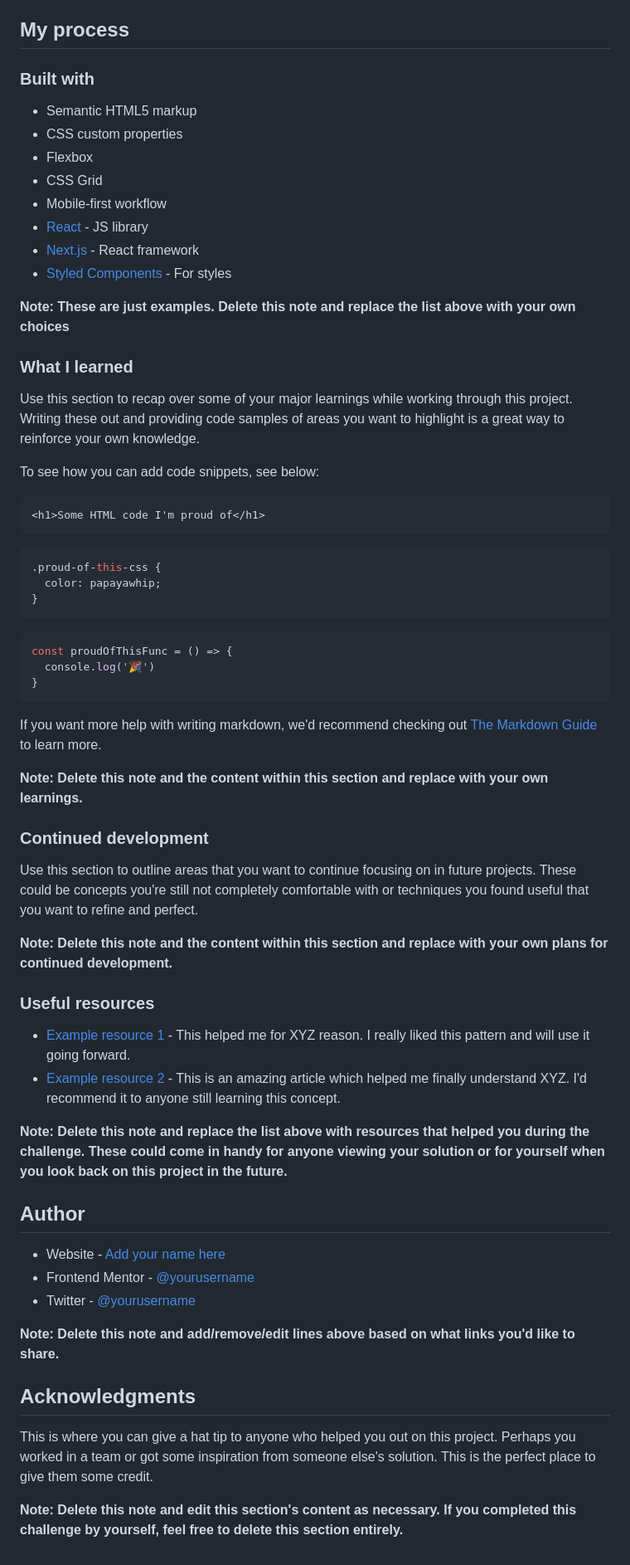
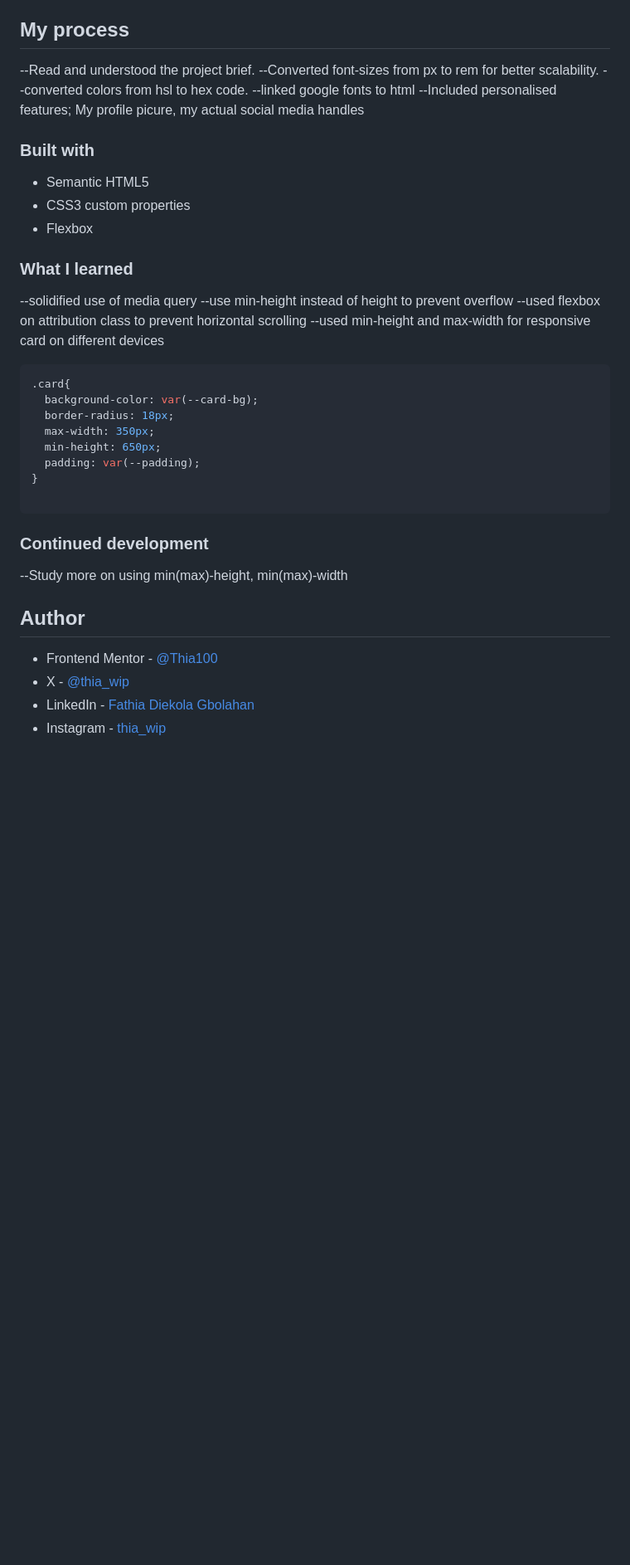
Before and after one commit to Thia100/frontend-mentor, a Markdown page: social-links-profile-main/README-template.md, the part around the change printed below. Shown: that part at 83% size. Rendered like a GitHub page; blank space fills up the shorter version.

Commit message:
social-links-profile

````diff
--- a/social-links-profile-main/README-template.md
+++ b/social-links-profile-main/README-template.md
@@ -40,66 +24,45 @@ Then crop/optimize/edit your image however you like, add it to your project, and
 
 ## My process
 
+--Read and understood the project brief.
+--Converted font-sizes from px to rem for better scalability.
+--converted colors from hsl to hex code.
+--linked google fonts to html
+--Included personalised features; My profile picure, my actual social media handles
+
+
 ### Built with
 
-- Semantic HTML5 markup
-- CSS custom properties
+- Semantic HTML5
+- CSS3 custom properties
 - Flexbox
-- CSS Grid
-- Mobile-first workflow
-- [React](https://reactjs.org/) - JS library
-- [Next.js](https://nextjs.org/) - React framework
-- [Styled Components](https://styled-components.com/) - For styles
 
-**Note: These are just examples. Delete this note and replace the list above with your own choices**
 
 ### What I learned
+--solidified use of media query
+--use min-height instead of height to prevent overflow
+--used flexbox on attribution class to prevent horizontal scrolling
+--used min-height and max-width for responsive card on different devices
 
-Use this section to recap over some of your major learnings while working through this project. Writing these out and providing code samples of areas you want to highlight is a great way to reinforce your own knowledge.
+```css
+.card{
+  background-color: var(--card-bg);
+  border-radius: 18px;
+  max-width: 350px;
+  min-height: 650px;
+  padding: var(--padding);
+}
 
-To see how you can add code snippets, see below:
-
-```html
-<h1>Some HTML code I'm proud of</h1>
-```
-```css
-.proud-of-this-css {
-  color: papayawhip;
-}
-```
-```js
-const proudOfThisFunc = () => {
-  console.log('🎉')
-}
 ```
 
-If you want more help with writing markdown, we'd recommend checking out [The Markdown Guide](https://www.markdownguide.org/) to learn more.
-
-**Note: Delete this note and the content within this section and replace with your own learnings.**
 
 ### Continued development
+--Study more on using min(max)-height, min(max)-width
 
-Use this section to outline areas that you want to continue focusing on in future projects. These could be concepts you're still not completely comfortable with or techniques you found useful that you want to refine and perfect.
-
-**Note: Delete this note and the content within this section and replace with your own plans for continued development.**
-
-### Useful resources
-
-- [Example resource 1](https://www.example.com) - This helped me for XYZ reason. I really liked this pattern and will use it going forward.
-- [Example resource 2](https://www.example.com) - This is an amazing article which helped me finally understand XYZ. I'd recommend it to anyone still learning this concept.
-
-**Note: Delete this note and replace the list above with resources that helped you during the challenge. These could come in handy for anyone viewing your solution or for yourself when you look back on this project in the future.**
 
 ## Author
 
-- Website - [Add your name here](https://www.your-site.com)
-- Frontend Mentor - [@yourusername](https://www.frontendmentor.io/profile/yourusername)
-- Twitter - [@yourusername](https://www.twitter.com/yourusername)
-
-**Note: Delete this note and add/remove/edit lines above based on what links you'd like to share.**
-
-## Acknowledgments
-
-This is where you can give a hat tip to anyone who helped you out on this project. Perhaps you worked in a team or got some inspiration from someone else's solution. This is the perfect place to give them some credit.
-
-**Note: Delete this note and edit this section's content as necessary. If you completed this challenge by yourself, feel free to delete this section entirely.**
+- Frontend Mentor - [@Thia100](https://www.frontendmentor.io/profile/Thia100)
+- X - [@thia_wip](https://x.com/thia_wip)
+- LinkedIn - [Fathia Diekola Gbolahan](https://www.linkedin.com/in/fathia-gbolahan/)
+- Instagram - [thia_wip](https://www.instagram.com/thia_wip)
````
Also changed, not shown: other parts of social-links-profile-main/README-template.md (+4 -20 lines), social-links-profile-main/profile-card-screenshot.png (added), 8 other files.
